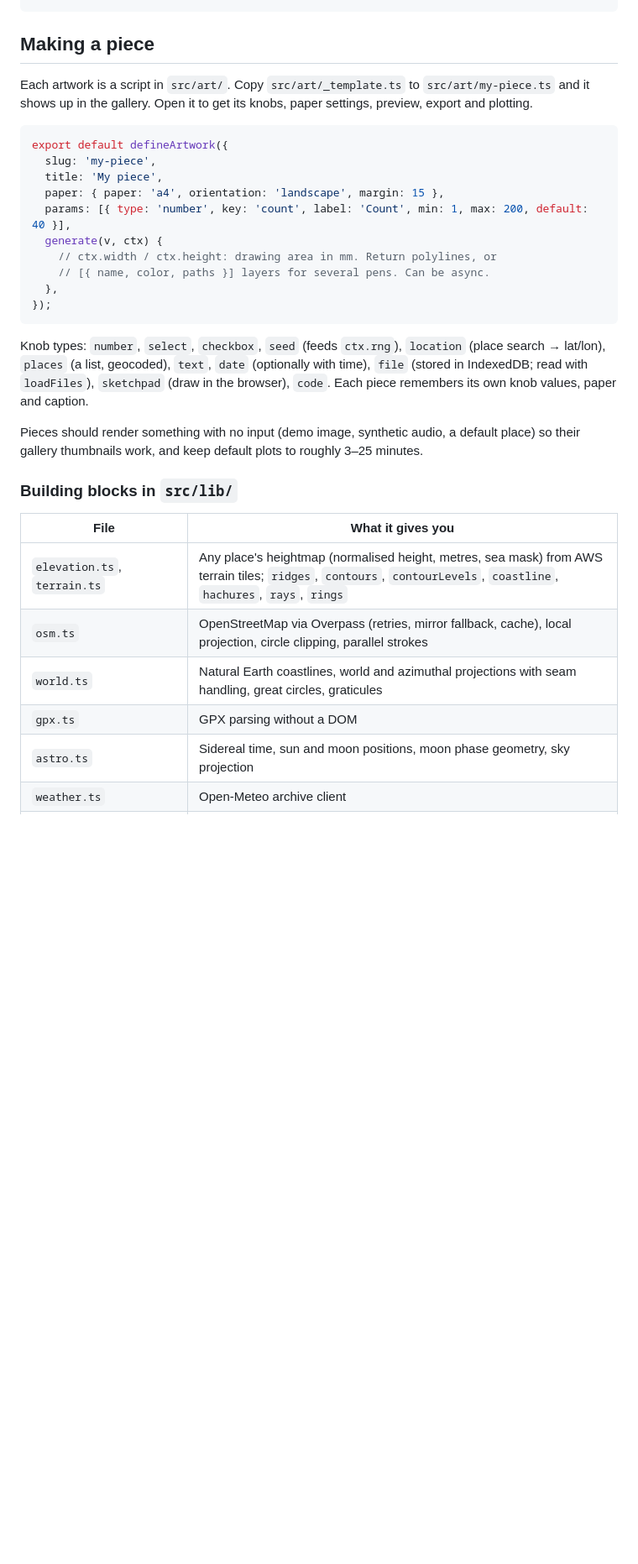
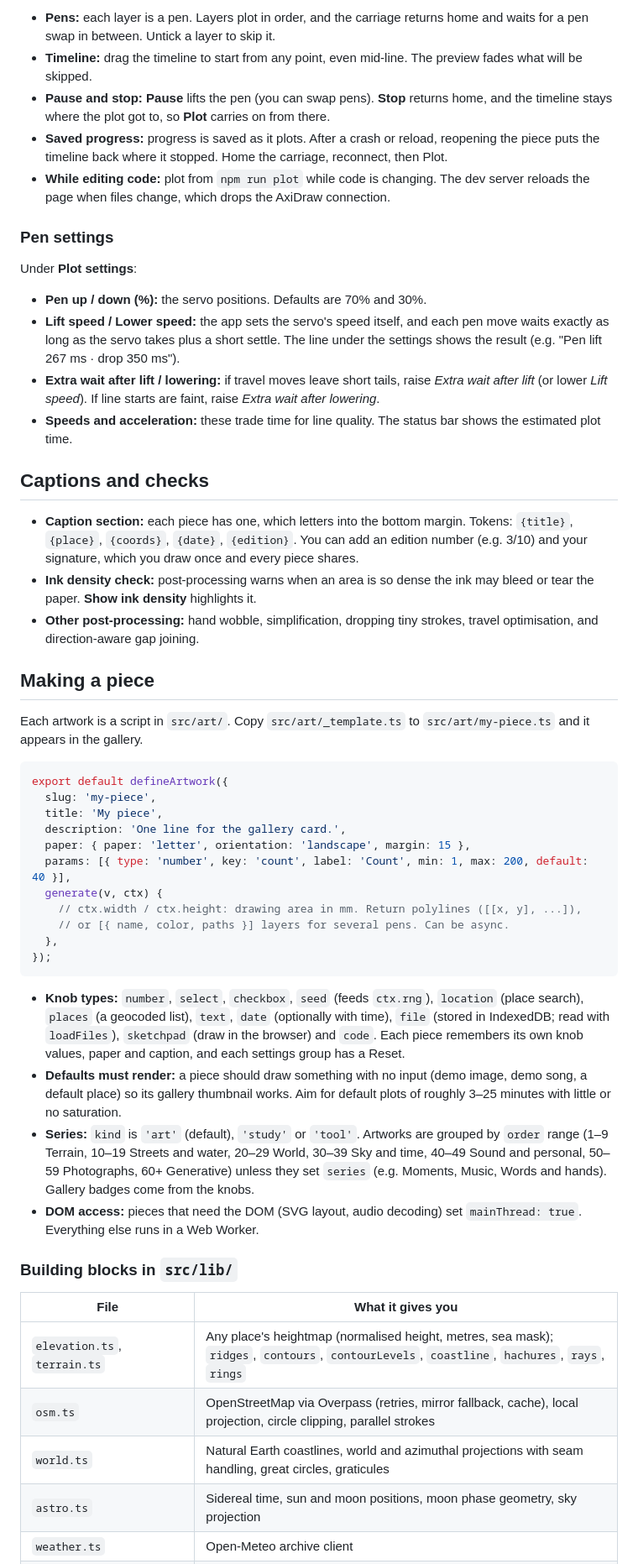
Before and after one commit to superhighfives/aiplo, a Markdown page: README.md, the part around one of its changes. Shown at 84% size. Rendered like a GitHub page; blank space fills up the shorter version.

````diff
--- a/README.md
+++ b/README.md
@@ -9,32 +46,53 @@ npm run dev
+- **Pens:** each layer is a pen. Layers plot in order, and the carriage returns home and waits for a pen swap in between. Untick a layer to skip it.
+- **Timeline:** drag the timeline to start from any point, even mid-line. The preview fades what will be skipped.
+- **Pause and stop:** **Pause** lifts the pen (you can swap pens). **Stop** returns home, and the timeline stays where the plot got to, so **Plot** carries on from there.
+- **Saved progress:** progress is saved as it plots. After a crash or reload, reopening the piece puts the timeline back where it stopped. Home the carriage, reconnect, then Plot.
+- **While editing code:** plot from `npm run plot` while code is changing. The dev server reloads the page when files change, which drops the AxiDraw connection.
+
+### Pen settings
+
+Under **Plot settings**:
+
+- **Pen up / down (%):** the servo positions. Defaults are 70% and 30%.
+- **Lift speed / Lower speed:** the app sets the servo's speed itself, and each pen move waits exactly as long as the servo takes plus a short settle. The line under the settings shows the result (e.g. "Pen lift 267 ms · drop 350 ms").
+- **Extra wait after lift / lowering:** if travel moves leave short tails, raise *Extra wait after lift* (or lower *Lift speed*). If line starts are faint, raise *Extra wait after lowering*.
+- **Speeds and acceleration:** these trade time for line quality. The status bar shows the estimated plot time.
+
+## Captions and checks
+
+- **Caption section:** each piece has one, which letters into the bottom margin. Tokens: `{title}`, `{place}`, `{coords}`, `{date}`, `{edition}`. You can add an edition number (e.g. 3/10) and your signature, which you draw once and every piece shares.
+- **Ink density check:** post-processing warns when an area is so dense the ink may bleed or tear the paper. **Show ink density** highlights it.
+- **Other post-processing:** hand wobble, simplification, dropping tiny strokes, travel optimisation, and direction-aware gap joining.
 
 ## Making a piece
 
-Each artwork is a script in `src/art/`. Copy `src/art/_template.ts` to `src/art/my-piece.ts` and it shows up in the gallery. Open it to get its knobs, paper settings, preview, export and plotting.
+Each artwork is a script in `src/art/`. Copy `src/art/_template.ts` to `src/art/my-piece.ts` and it appears in the gallery.
 
 ```ts
 export default defineArtwork({
   slug: 'my-piece',
   title: 'My piece',
-  paper: { paper: 'a4', orientation: 'landscape', margin: 15 },
+  description: 'One line for the gallery card.',
+  paper: { paper: 'letter', orientation: 'landscape', margin: 15 },
   params: [{ type: 'number', key: 'count', label: 'Count', min: 1, max: 200, default: 40 }],
   generate(v, ctx) {
-    // ctx.width / ctx.height: drawing area in mm. Return polylines, or
-    // [{ name, color, paths }] layers for several pens. Can be async.
+    // ctx.width / ctx.height: drawing area in mm. Return polylines ([[x, y], ...]),
+    // or [{ name, color, paths }] layers for several pens. Can be async.
   },
 });
 ```
 
-Knob types: `number`, `select`, `checkbox`, `seed` (feeds `ctx.rng`), `location` (place search → lat/lon), `places` (a list, geocoded), `text`, `date` (optionally with time), `file` (stored in IndexedDB; read with `loadFiles`), `sketchpad` (draw in the browser), `code`. Each piece remembers its own knob values, paper and caption.
-
-Pieces should render something with no input (demo image, synthetic audio, a default place) so their gallery thumbnails work, and keep default plots to roughly 3–25 minutes.
+- **Knob types:** `number`, `select`, `checkbox`, `seed` (feeds `ctx.rng`), `location` (place search), `places` (a geocoded list), `text`, `date` (optionally with time), `file` (stored in IndexedDB; read with `loadFiles`), `sketchpad` (draw in the browser) and `code`. Each piece remembers its own knob values, paper and caption, and each settings group has a Reset.
+- **Defaults must render:** a piece should draw something with no input (demo image, demo song, a default place) so its gallery thumbnail works. Aim for default plots of roughly 3–25 minutes with little or no saturation.
+- **Series:** `kind` is `'art'` (default), `'study'` or `'tool'`. Artworks are grouped by `order` range (1–9 Terrain, 10–19 Streets and water, 20–29 World, 30–39 Sky and time, 40–49 Sound and personal, 50–59 Photographs, 60+ Generative) unless they set `series` (e.g. Moments, Music, Words and hands). Gallery badges come from the knobs.
+- **DOM access:** pieces that need the DOM (SVG layout, audio decoding) set `mainThread: true`. Everything else runs in a Web Worker.
 
 ### Building blocks in `src/lib/`
 
 | File | What it gives you |
 |---|---|
-| `elevation.ts`, `terrain.ts` | Any place's heightmap (normalised height, metres, sea mask) from AWS terrain tiles; `ridges`, `contours`, `contourLevels`, `coastline`, `hachures`, `rays`, `rings` |
+| `elevation.ts`, `terrain.ts` | Any place's heightmap (normalised height, metres, sea mask); `ridges`, `contours`, `contourLevels`, `coastline`, `hachures`, `rays`, `rings` |
 | `osm.ts` | OpenStreetMap via Overpass (retries, mirror fallback, cache), local projection, circle clipping, parallel strokes |
 | `world.ts` | Natural Earth coastlines, world and azimuthal projections with seam handling, great circles, graticules |
-| `gpx.ts` | GPX parsing without a DOM |
 | `astro.ts` | Sidereal time, sun and moon positions, moon phase geometry, sky projection |
 | `weather.ts` | Open-Meteo archive client |
````
Also changed, not shown: other parts of README.md (+62 -27 lines).
